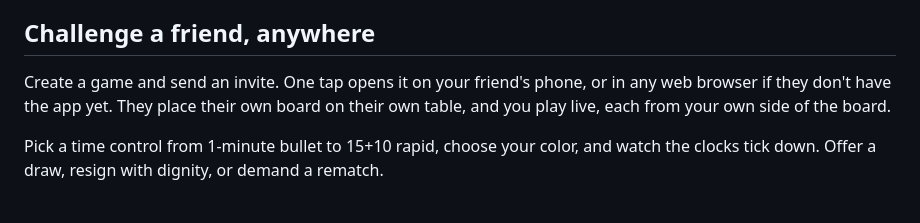
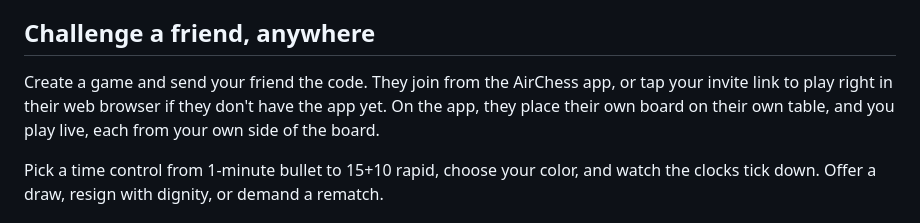
Before and after one commit to Monster0506/airchess, a Markdown page: README.md, the part around the change. GitHub-like rendering.

Commit message:
Stage video with two takes; fix invite claim

```diff
--- a/README.md
+++ b/README.md
@@ -26,7 +26,7 @@ Pick your side and a difficulty from Easy to Max, and Stockfish plays back. Made
 
 ## Challenge a friend, anywhere
 
-Create a game and send an invite. One tap opens it on your friend's phone, or in any web browser if they don't have the app yet. They place their own board on their own table, and you play live, each from your own side of the board.
+Create a game and send your friend the code. They join from the AirChess app, or tap your invite link to play right in their web browser if they don't have the app yet. On the app, they place their own board on their own table, and you play live, each from your own side of the board.
 
 Pick a time control from 1-minute bullet to 15+10 rapid, choose your color, and watch the clocks tick down. Offer a draw, resign with dignity, or demand a rematch.
 
```
Also changed, not shown: marketing/video-script.md (+74 -42 lines).
